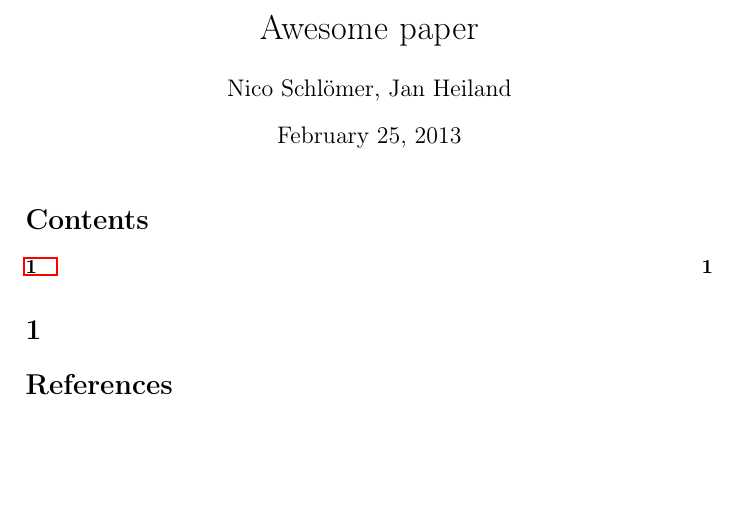
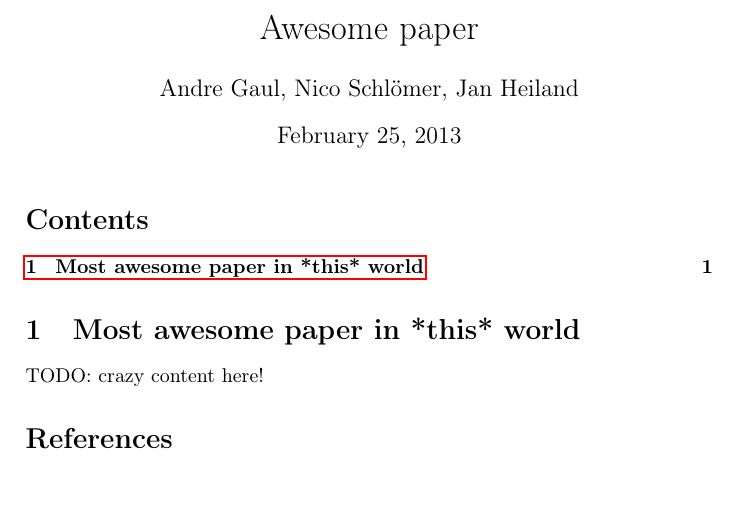
Before and after one commit to andrenarchy/latex-test, a LaTeX document (paper.tex): part of the page, cut so that both start at the same text. Compiled offline with pdfLaTeX.

Commit message:
heavy content

```diff
--- a/paper.tex
+++ b/paper.tex
@@ -12,13 +12,14 @@
 
 %opening
 \title{Awesome paper}
-\author{Nico Schlömer, Jan Heiland}
+\author{Andre Gaul, Nico Schlömer, Jan Heiland}
 
 \begin{document}
 \maketitle
 \tableofcontents
 
-\section{}
+\section{Most awesome paper in *this* world}
+TODO: crazy content here!
 
 \bibliographystyle{plain}
 \bibliography{}
```
